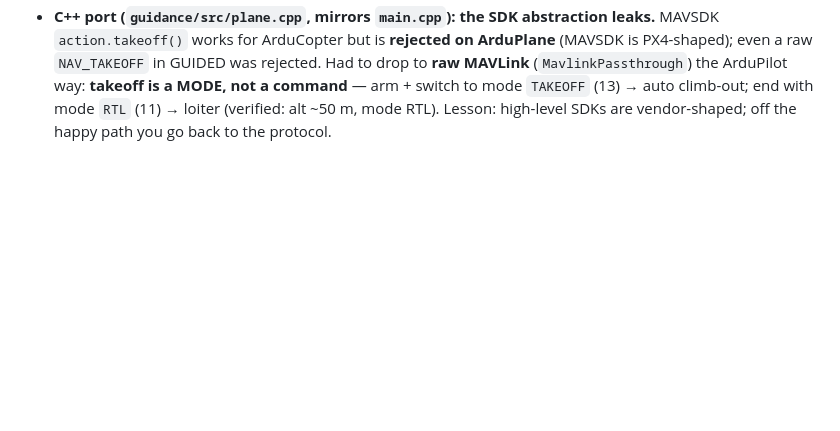
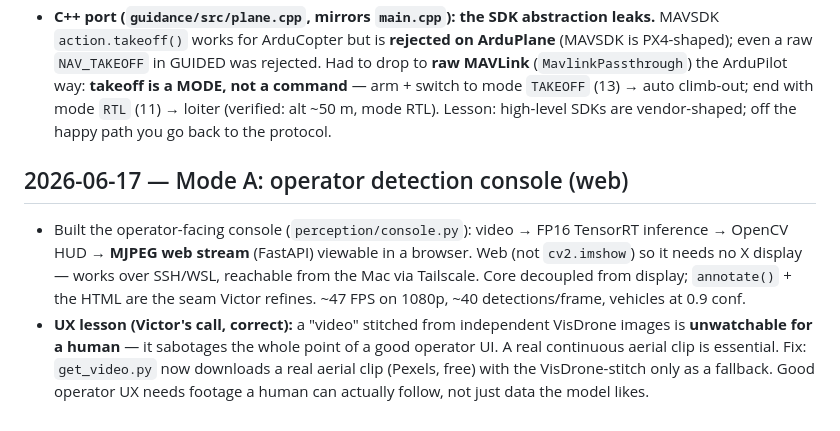
Before and after one commit to victormonnot/argos, a Markdown page: docs/journal.md, the part around the change. Drawn GitHub-style; blank space fills up the shorter version.

Commit message:
doc: Add Mode A operator detection console with MJPEG web stream and improved UX

```diff
--- a/docs/journal.md
+++ b/docs/journal.md
@@ -180,3 +180,16 @@ memory cement: interview material, build-in-public content, and my own notes.
   (`MavlinkPassthrough`) the ArduPilot way: **takeoff is a MODE, not a command** — arm + switch
   to mode `TAKEOFF` (13) → auto climb-out; end with mode `RTL` (11) → loiter (verified: alt ~50 m,
   mode RTL). Lesson: high-level SDKs are vendor-shaped; off the happy path you go back to the protocol.
+
+## 2026-06-17 — Mode A: operator detection console (web)
+
+- Built the operator-facing console (`perception/console.py`): video → FP16 TensorRT
+  inference → OpenCV HUD → **MJPEG web stream** (FastAPI) viewable in a browser. Web
+  (not `cv2.imshow`) so it needs no X display — works over SSH/WSL, reachable from the
+  Mac via Tailscale. Core decoupled from display; `annotate()` + the HTML are the seam
+  Victor refines. ~47 FPS on 1080p, ~40 detections/frame, vehicles at 0.9 conf.
+- **UX lesson (Victor's call, correct):** a "video" stitched from independent VisDrone
+  images is **unwatchable for a human** — it sabotages the whole point of a good operator
+  UI. A real continuous aerial clip is essential. Fix: `get_video.py` now downloads a
+  real aerial clip (Pexels, free) with the VisDrone-stitch only as a fallback. Good
+  operator UX needs footage a human can actually follow, not just data the model likes.
```
